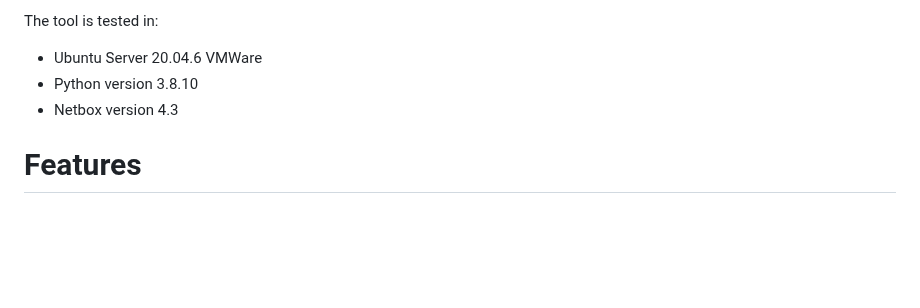
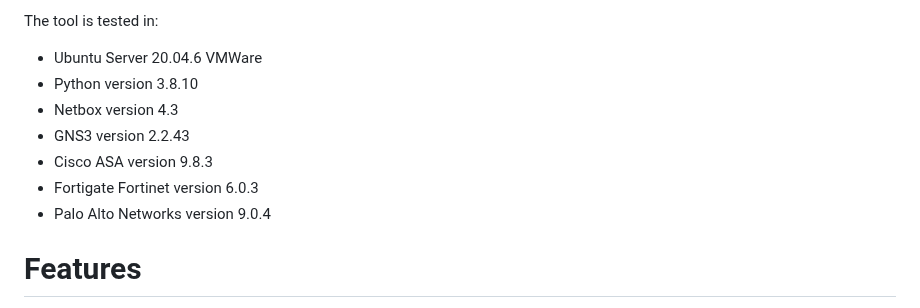
Before and after one commit to Geranard/firemation, a Markdown page: README.md, the part around the change. GitHub-like rendering; blank space fills up the shorter version.

```diff
--- a/README.md
+++ b/README.md
@@ -7,6 +7,10 @@ The tool is tested in:
 - Ubuntu Server 20.04.6 VMWare
 - Python version 3.8.10
 - Netbox version 4.3
+- GNS3 version 2.2.43
+- Cisco ASA version 9.8.3
+- Fortigate Fortinet version 6.0.3
+- Palo Alto Networks version 9.0.4
 
 # Features
 - Bulk Create Rule to Cisco ASA, Fortinet Fortigate, and Palo Alto Networks NGFW using CSV
```
